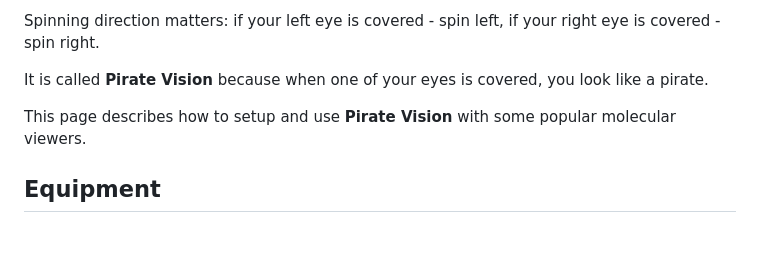
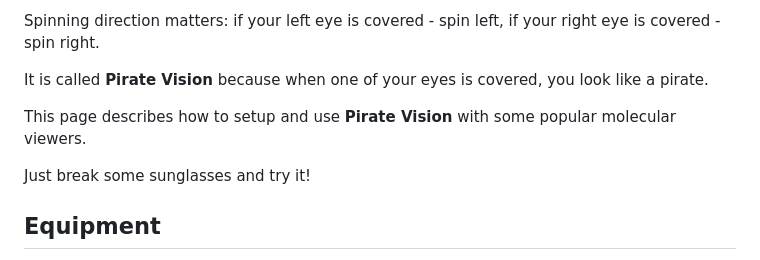
Before and after one commit to kliment-olechnovic/pirate-vision, a Markdown page: README.md, the part around the change. GitHub-like rendering; blank space fills up the shorter version.

Commit message:
Added motivational message.

```diff
--- a/README.md
+++ b/README.md
@@ -9,6 +9,8 @@ Spinning direction matters: if your left eye is covered - spin left, if your rig
 It is called **Pirate Vision** because when one of your eyes is covered, you look like a pirate.
 
 This page describes how to setup and use **Pirate Vision** with some popular molecular viewers.
+
+Just break some sunglasses and try it!
 
 ## Equipment
 
```
